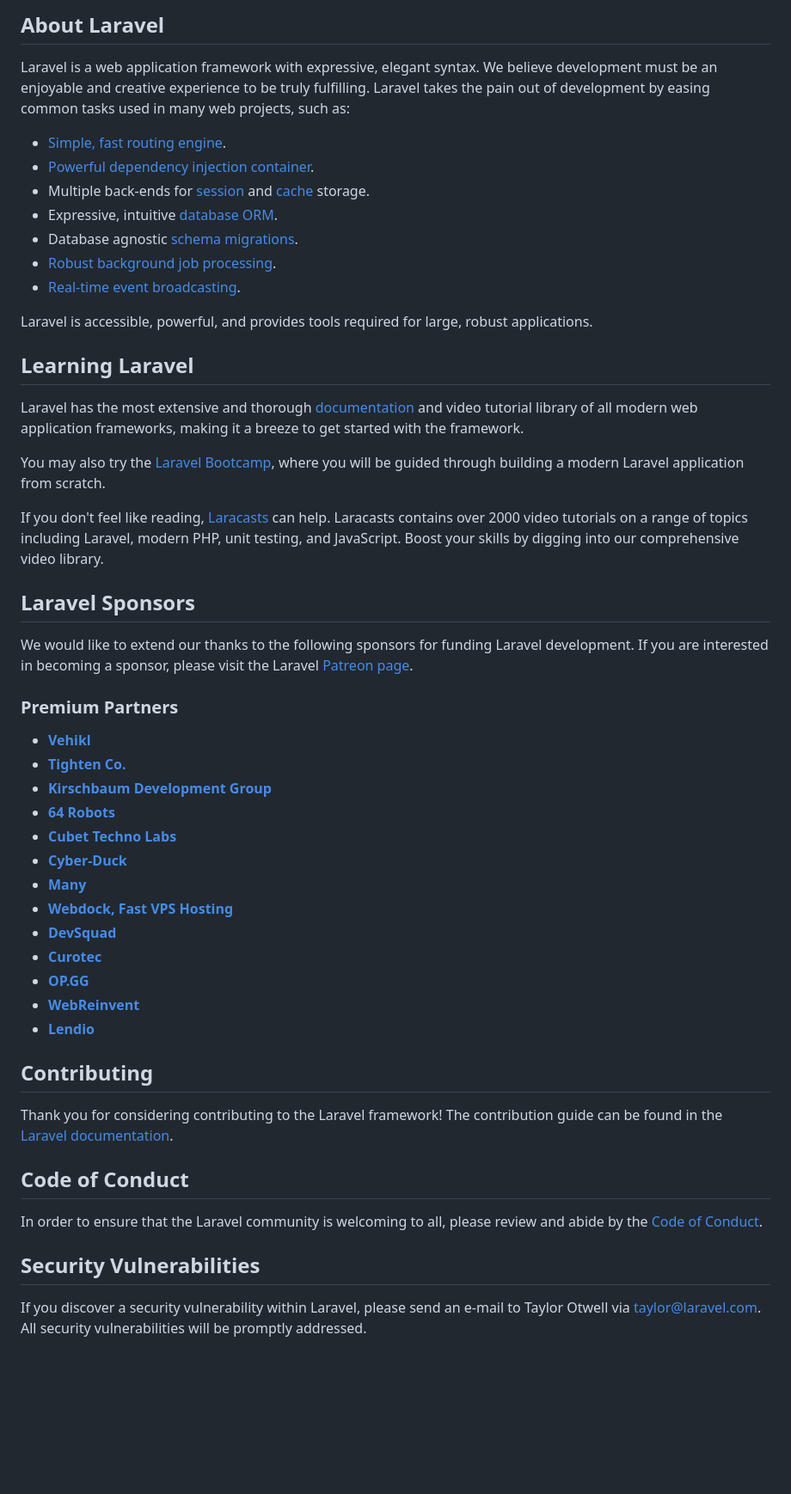
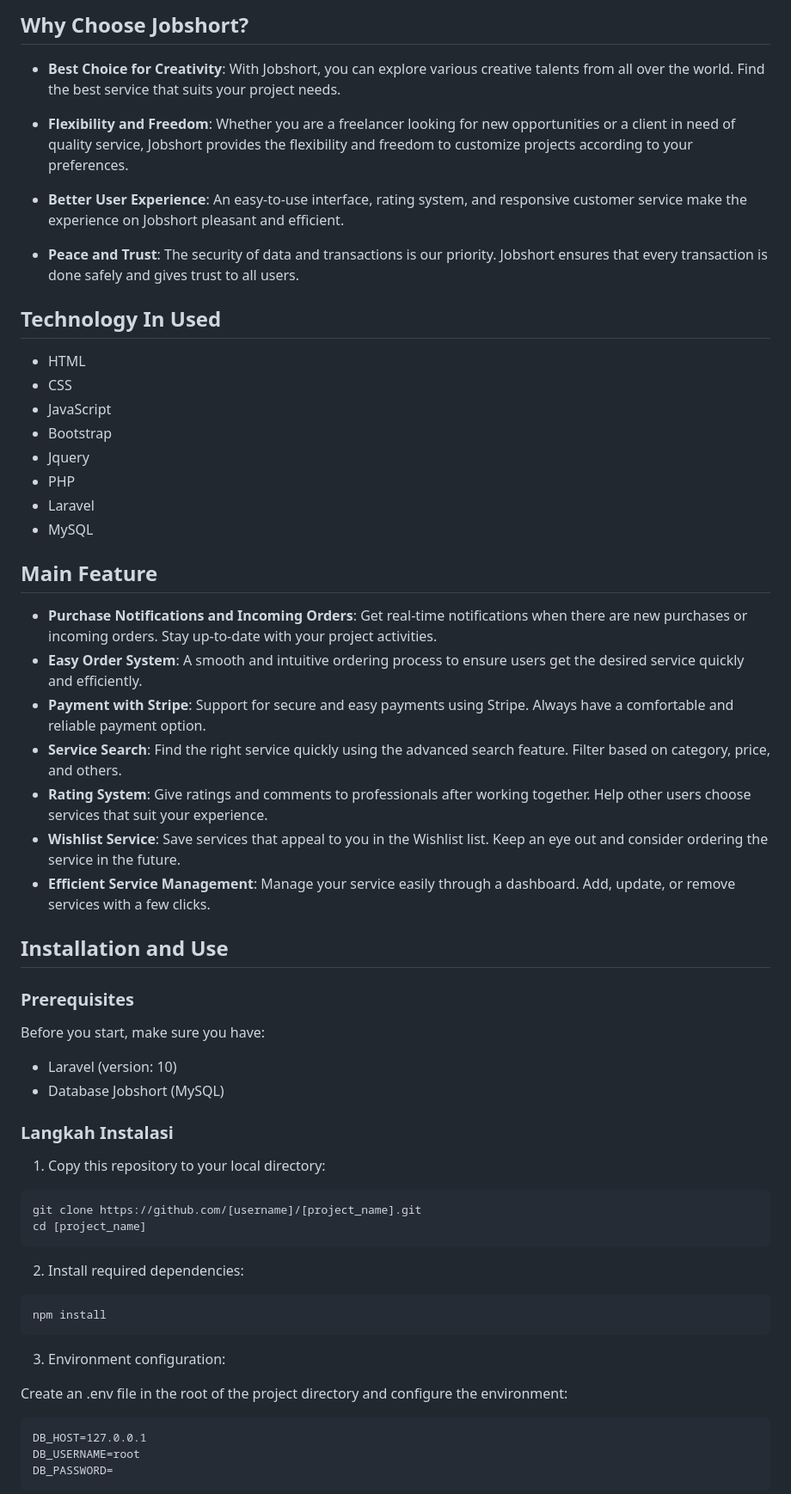
Before and after one commit to fyyqq/jobshort, a Markdown page: README.md, the part around one of its changes. Shown at 86% size. GitHub-like rendering; blank space fills up the shorter version.

````diff
--- a/README.md
+++ b/README.md
@@ -9,54 +4,66 @@
 
-## About Laravel
+## Why Choose Jobshort?
 
-Laravel is a web application framework with expressive, elegant syntax. We believe development must be an enjoyable and creative experience to be truly fulfilling. Laravel takes the pain out of development by easing common tasks used in many web projects, such as:
+- **Best Choice for Creativity**: With Jobshort, you can explore various creative talents from all over the world. Find the best service that suits your project needs.
 
-- [Simple, fast routing engine](https://laravel.com/docs/routing).
-- [Powerful dependency injection container](https://laravel.com/docs/container).
-- Multiple back-ends for [session](https://laravel.com/docs/session) and [cache](https://laravel.com/docs/cache) storage.
-- Expressive, intuitive [database ORM](https://laravel.com/docs/eloquent).
-- Database agnostic [schema migrations](https://laravel.com/docs/migrations).
-- [Robust background job processing](https://laravel.com/docs/queues).
-- [Real-time event broadcasting](https://laravel.com/docs/broadcasting).
+- **Flexibility and Freedom**: Whether you are a freelancer looking for new opportunities or a client in need of quality service, Jobshort provides the flexibility and freedom to customize projects according to your preferences.
 
-Laravel is accessible, powerful, and provides tools required for large, robust applications.
+- **Better User Experience**: An easy-to-use interface, rating system, and responsive customer service make the experience on Jobshort pleasant and efficient.
 
-## Learning Laravel
+- **Peace and Trust**: The security of data and transactions is our priority. Jobshort ensures that every transaction is done safely and gives trust to all users.
 
-Laravel has the most extensive and thorough [documentation](https://laravel.com/docs) and video tutorial library of all modern web application frameworks, making it a breeze to get started with the framework.
+## Technology In Used
 
-You may also try the [Laravel Bootcamp](https://bootcamp.laravel.com), where you will be guided through building a modern Laravel application from scratch.
+- HTML
+- CSS
+- JavaScript
+- Bootstrap
+- Jquery
+- PHP
+- Laravel
+- MySQL
 
-If you don't feel like reading, [Laracasts](https://laracasts.com) can help. Laracasts contains over 2000 video tutorials on a range of topics including Laravel, modern PHP, unit testing, and JavaScript. Boost your skills by digging into our comprehensive video library.
+## Main Feature
 
-## Laravel Sponsors
+- **Purchase Notifications and Incoming Orders**: Get real-time notifications when there are new purchases or incoming orders. Stay up-to-date with your project activities.
+- **Easy Order System**: A smooth and intuitive ordering process to ensure users get the desired service quickly and efficiently.
+- **Payment with Stripe**: Support for secure and easy payments using Stripe. Always have a comfortable and reliable payment option.
+- **Service Search**: Find the right service quickly using the advanced search feature. Filter based on category, price, and others.
+- **Rating System**: Give ratings and comments to professionals after working together. Help other users choose services that suit your experience.
+- **Wishlist Service**: Save services that appeal to you in the Wishlist list. Keep an eye out and consider ordering the service in the future.
+- **Efficient Service Management**: Manage your service easily through a dashboard. Add, update, or remove services with a few clicks.
 
-We would like to extend our thanks to the following sponsors for funding Laravel development. If you are interested in becoming a sponsor, please visit the Laravel [Patreon page](https://patreon.com/taylorotwell).
+## Installation and Use
 
-### Premium Partners
+### Prerequisites
 
-- **[Vehikl](https://vehikl.com/)**
-- **[Tighten Co.](https://tighten.co)**
-- **[Kirschbaum Development Group](https://kirschbaumdevelopment.com)**
-- **[64 Robots](https://64robots.com)**
-- **[Cubet Techno Labs](https://cubettech.com)**
-- **[Cyber-Duck](https://cyber-duck.co.uk)**
-- **[Many](https://www.many.co.uk)**
-- **[Webdock, Fast VPS Hosting](https://www.webdock.io/en)**
-- **[DevSquad](https://devsquad.com)**
-- **[Curotec](https://www.curotec.com/services/technologies/laravel/)**
-- **[OP.GG](https://op.gg)**
-- **[WebReinvent](https://webreinvent.com/?utm_source=laravel&utm_medium=github&utm_campaign=patreon-sponsors)**
-- **[Lendio](https://lendio.com)**
+Before you start, make sure you have:
 
-## Contributing
+- Laravel (version: 10)
+- Database Jobshort (MySQL)
 
-Thank you for considering contributing to the Laravel framework! The contribution guide can be found in the [Laravel documentation](https://laravel.com/docs/contributions).
+### Langkah Instalasi
 
-## Code of Conduct
+1. Copy this repository to your local directory:
 
-In order to ensure that the Laravel community is welcoming to all, please review and abide by the [Code of Conduct](https://laravel.com/docs/contributions#code-of-conduct).
+```
+git clone https://github.com/[username]/[project_name].git
+cd [project_name]
+```
 
-## Security Vulnerabilities
+2. Install required dependencies:
 
-If you discover a security vulnerability within Laravel, please send an e-mail to Taylor Otwell via [taylor@laravel.com](mailto:taylor@laravel.com). All security vulnerabilities will be promptly addressed.
+```
+npm install
+```
+
+3. Environment configuration:
+
+Create an .env file in the root of the project directory and configure the environment:
+
+```
+DB_HOST=127.0.0.1
+DB_USERNAME=root
+DB_PASSWORD=
+```
+
````
Also changed, not shown: other parts of README.md (+32 -8 lines).
